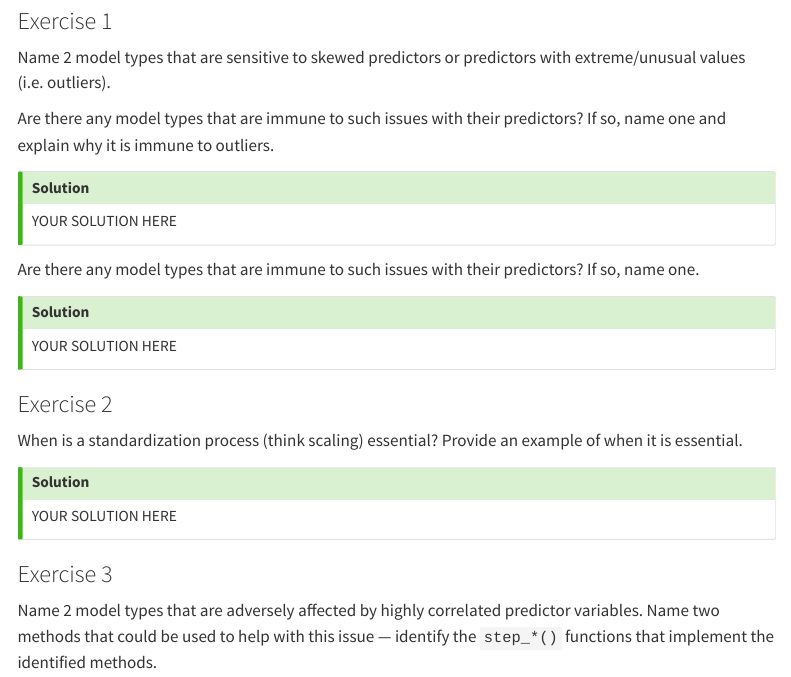
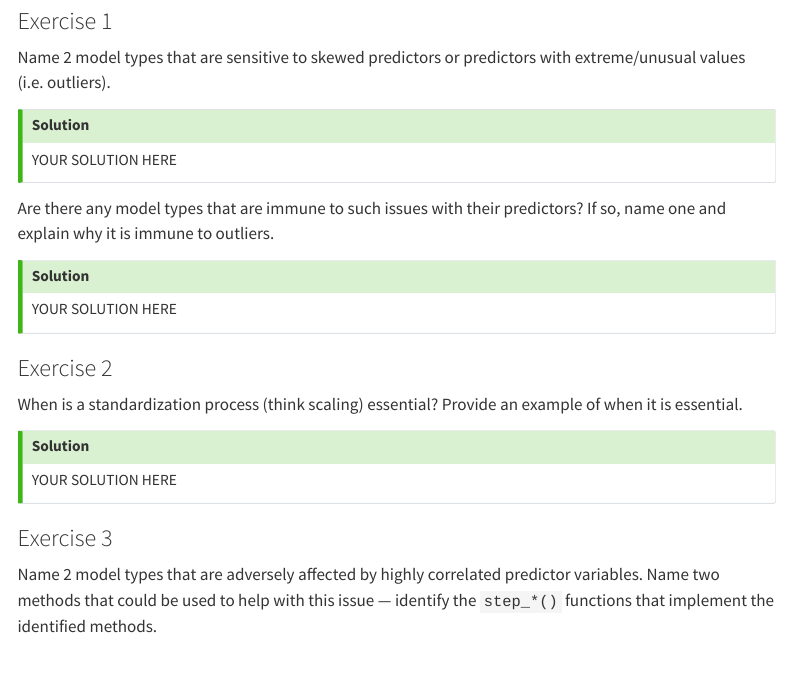
Before and after one commit to akuyper/L05-feat-eng-2, a Quarto document (template_L05.qmd): the page in a window 1100 px wide, from 860 px down. Rendered offline with R 4.5, knitr and Pandoc in place of Quarto, with nearby package versions; menus at the side of the page are left out.

Commit message:
fix template

```diff
--- a/template_L05.qmd
+++ b/template_L05.qmd
@@ -62,6 +62,13 @@ Our goal is to predict whether or not a wildfire will reach it (`wlf`) given all
 
 Name 2 model types that are sensitive to skewed predictors or predictors with extreme/unusual values (i.e. outliers).
 
+::: {.callout-tip icon="false"}
+## Solution
+
+YOUR SOLUTION HERE
+
+:::
+
 Are there any model types that are immune to such issues with their predictors? If so, name one and explain why it is immune to outliers.
 
 ::: {.callout-tip icon="false"}
@@ -71,14 +78,6 @@ YOUR SOLUTION HERE
 
 :::
 
-Are there any model types that are immune to such issues with their predictors? If so, name one.
-
-::: {.callout-tip icon="false"}
-## Solution
-
-YOUR SOLUTION HERE
-
-:::
 
 ### Exercise 2
 
```
